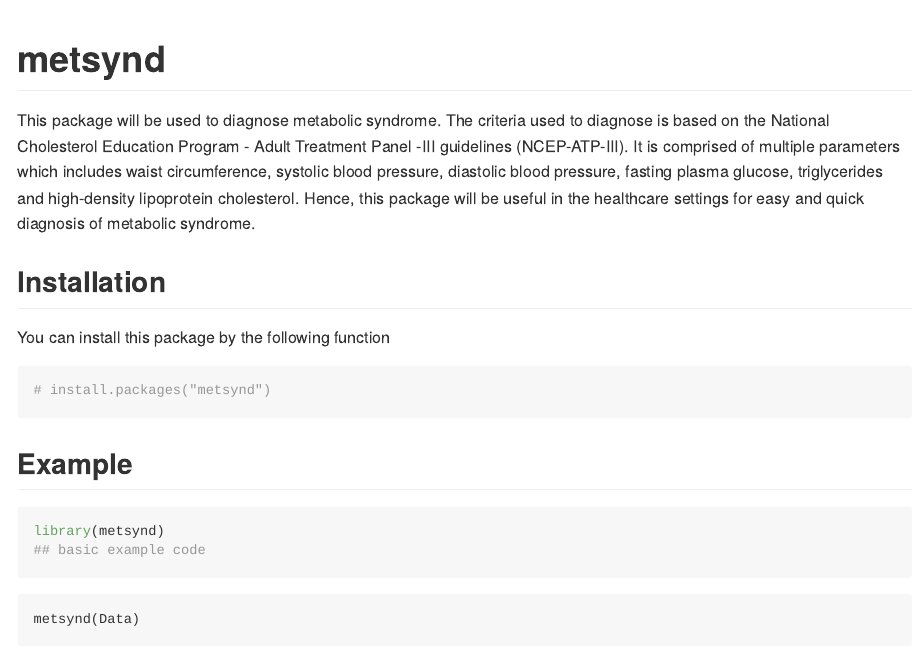
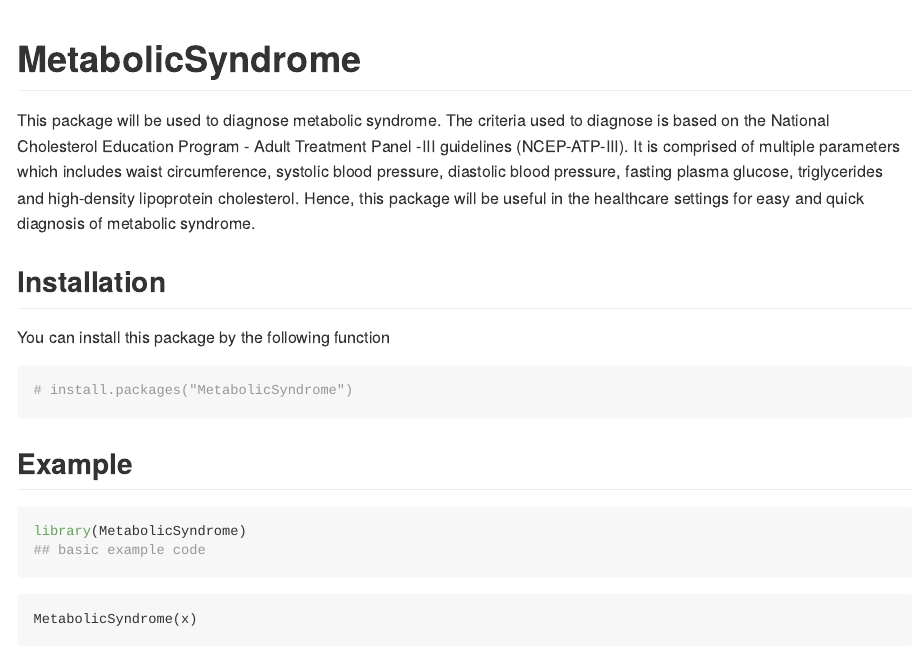
Before and after one commit to jagadishramasamy/metsynd, an R Markdown document (README.Rmd): the page in a window 1100 px wide, from its top. Rendered offline with R 4.5, knitr and Pandoc, with nearby package versions.

Commit message:
Package name updated

````diff
--- a/R/sample_data.R
+++ /dev/null
@@ -1,25 +0,0 @@
-#' Sample data for Analysis
-#'
-#' @param path path to filename
-#' @description
-#' A simple dataset to test and run the code
-#'
-#' @return a \code{tibble} which includes:
-#' \describe{
-#' \item{Gender}{Gender - Male or Female}
-#' \item{Wasist circumference cm}{Waist circumference in cm}
-#' \item{Triglycerides, mg/dL}{Triglycerides in mg/dL}
-#' \item{Fasting plasma glucose, mg/dL}{Fasting plasma glucose in mg/dL}
-#' \item{HDLC, mg/dL}{HDL-cholesterol in mg/dL}
-#' \item{Systolic BP}{Systolic BP in mm of Hg}
-#' \item{Diastolic BP}{Diastolic BP in mm of Hg}
-#' }
-#' @export
-#'
-#' @importFrom readr read_csv
-#' @examples
-#' csv = system.file("extdata","Data.csv", package="MetabolicSyndrome")
-#' sample_read(csv)
-sample_read = function(path){
-  readr::read_csv(path)
-}
--- /dev/null
+++ b/R/x.R
@@ -0,0 +1,9 @@
+## code to prepare `x` dataset goes here
+
+library(readr)
+library(readxl)
+
+
+x <- read_csv ("data-raw/x.csv")
+
+usethis::use_data(x,overwrite = TRUE)
--- a/README.Rmd
+++ b/README.Rmd
@@ -13,7 +13,7 @@ knitr::opts_chunk$set(
 )
 ```
 
-# metsynd
+# MetabolicSyndrome
 
 <!-- badges: start -->
 <!-- badges: end -->
@@ -25,19 +25,19 @@ This package will be used to diagnose metabolic syndrome. The criteria used to d
 You can install this package by the following function
 
 ``` r
-# install.packages("metsynd")
+# install.packages("MetabolicSyndrome")
 ```
 
 ## Example
 
 
 ```{r example}
-library(metsynd)
+library(MetabolicSyndrome)
 ## basic example code
 ```
 
 
 
 ```
-metsynd(Data)
+MetabolicSyndrome(x)
 ```
````
Also changed, not shown: R/MetabolicSyndrome.R (+12 -3 lines), vignettes/Code_for_MS.Rmd (+1 -1 lines), README.md, data-raw/x.csv (renamed from inst/extdata/Data.csv), data/sample_read.rda (deleted), data/x.rda (added), 5 other files.
